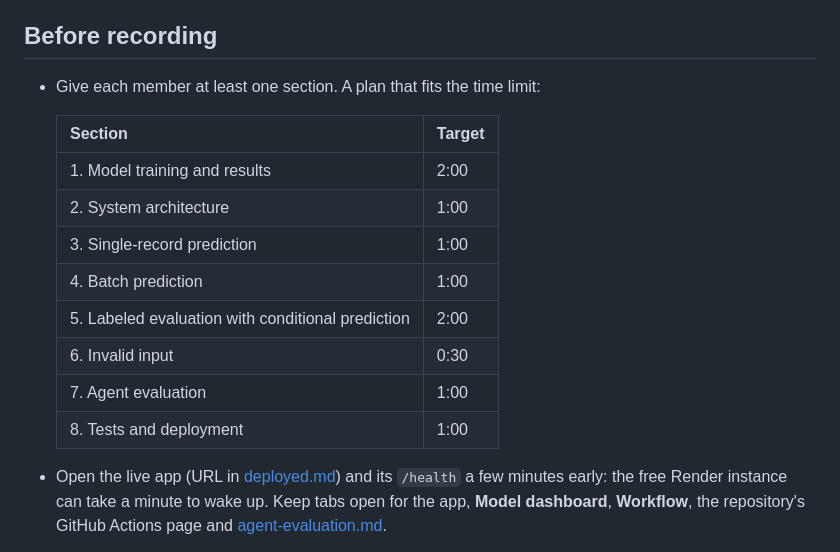
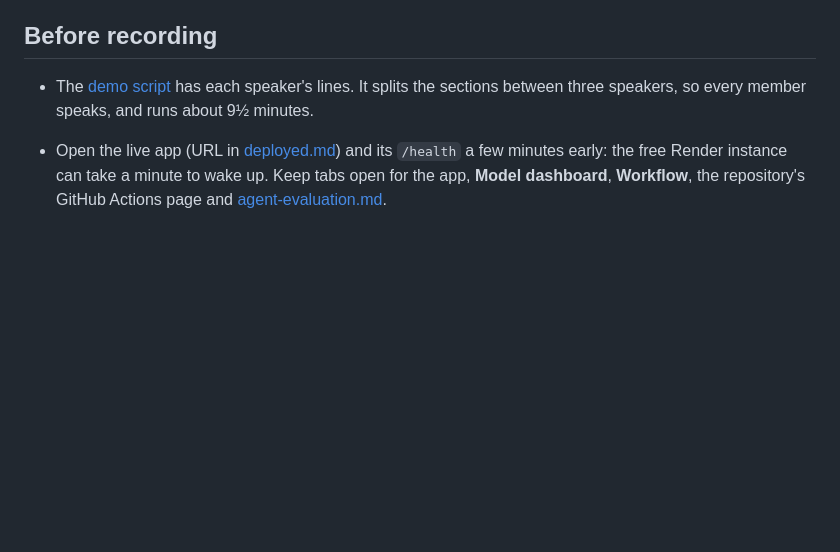
Before and after one commit to mehdihamid1/ML-Project, a Markdown page: docs/demo-guide.md, the part around the change. Rendered like a GitHub page; blank space fills up the shorter version.

```diff
--- a/docs/demo-guide.md
+++ b/docs/demo-guide.md
@@ -11,18 +11,9 @@ section numbers.
 
 ## Before recording
 
-- Give each member at least one section. A plan that fits the time limit:
-
-  | Section | Target |
-  | --- | --- |
-  | 1. Model training and results | 2:00 |
-  | 2. System architecture | 1:00 |
-  | 3. Single-record prediction | 1:00 |
-  | 4. Batch prediction | 1:00 |
-  | 5. Labeled evaluation with conditional prediction | 2:00 |
-  | 6. Invalid input | 0:30 |
-  | 7. Agent evaluation | 1:00 |
-  | 8. Tests and deployment | 1:00 |
+- The [demo script](demo-script.md) has each speaker's lines. It splits the
+  sections between three speakers, so every member speaks, and runs about
+  9½ minutes.
 
 - Open the live app (URL in [deployed.md](../deployed.md)) and its `/health`
   a few minutes early: the free Render instance can take a minute to wake up.
```
Also changed, not shown: demo-csv/README.md (+2 -1 lines), docs/demo-script.md (added, +244 -0 lines).
